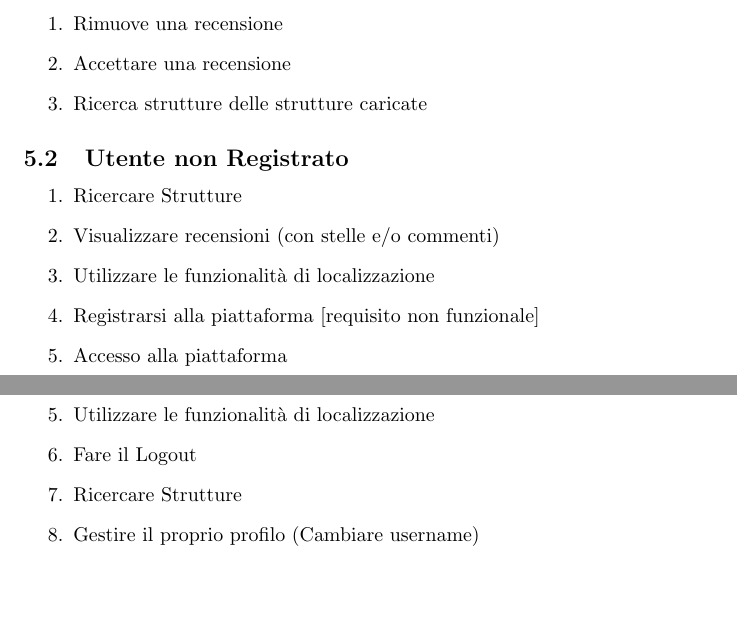
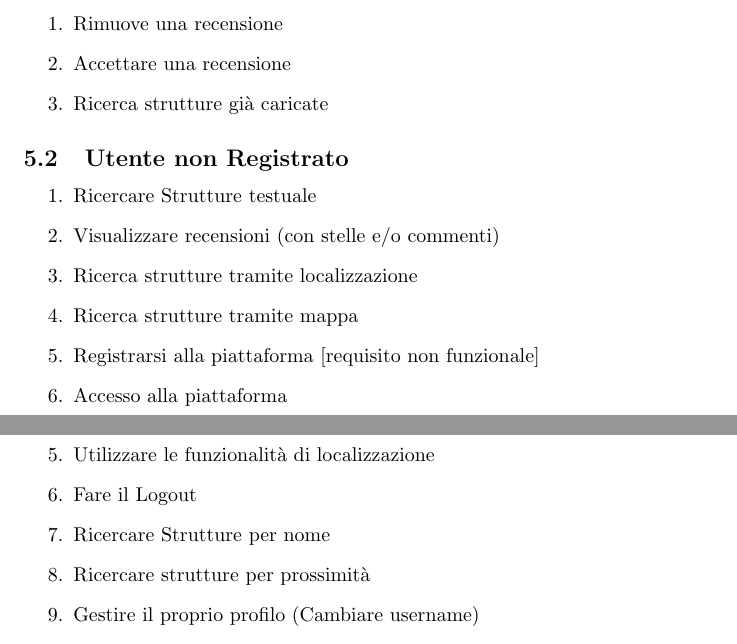
Before and after one commit to MarioTurco/CV19_05, a LaTeX document (Riunioni/Riuonione1/Riunione1.tex): two parts of pages 3 and 4 of 4, joined at a grey line, cut so that both start at the same text, the shorter picture padded with empty space. Compiled offline with pdfLaTeX.

```diff
--- a/Riunioni/Riuonione1/Riunione1.tex
+++ b/Riunioni/Riuonione1/Riunione1.tex
@@ -51,13 +51,14 @@
  \begin{enumerate}
     \item Rimuove una recensione
     \item Accettare una recensione
-    \item Ricerca strutture delle strutture caricate
+    \item Ricerca strutture già caricate
  \end{enumerate}
  \subsection{Utente non Registrato}
  \begin{enumerate}
-     \item Ricercare Strutture
+     \item Ricercare Strutture testuale
      \item Visualizzare recensioni (con stelle e/o commenti)
-     \item Utilizzare le funzionalità di localizzazione
+     \item Ricerca strutture tramite localizzazione
+     \item Ricerca strutture tramite mappa
      \item Registrarsi alla piattaforma [requisito non funzionale]
      \item Accesso alla piattaforma
  \end{enumerate}
@@ -70,7 +71,9 @@
     \item Cancellare proprio recensioni
     \item Utilizzare le funzionalità di localizzazione
     \item Fare il Logout
-    \item Ricercare Strutture
+    \item Ricercare Strutture per nome
+    \item Ricercare strutture per prossimità
     \item Gestire il proprio profilo (Cambiare username)
+    \item Ricerca tramite mappa
  \end{enumerate}
 \end{document}
```
Also changed, not shown: Riunioni/Riuonione1/Riunione1.pdf, 4 other files.
